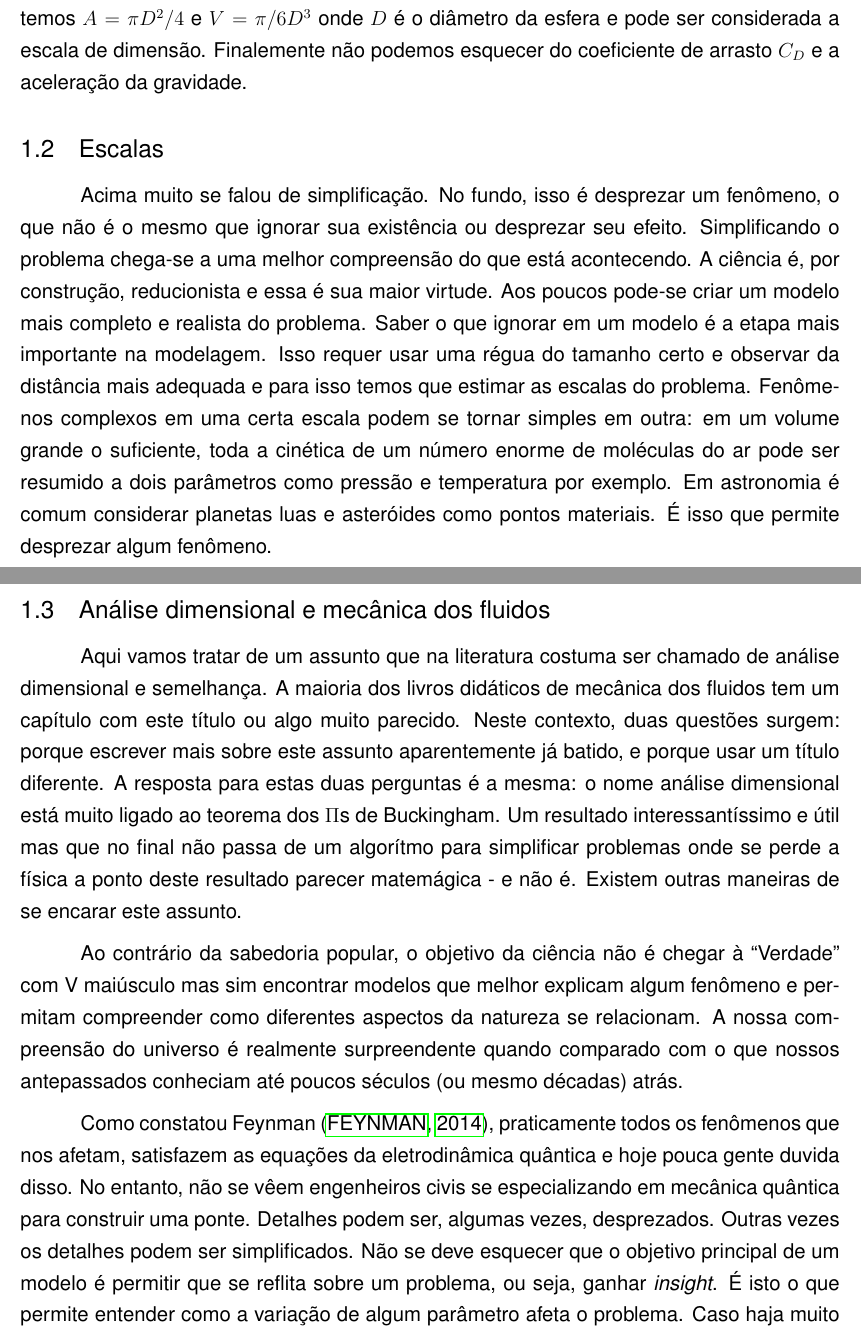
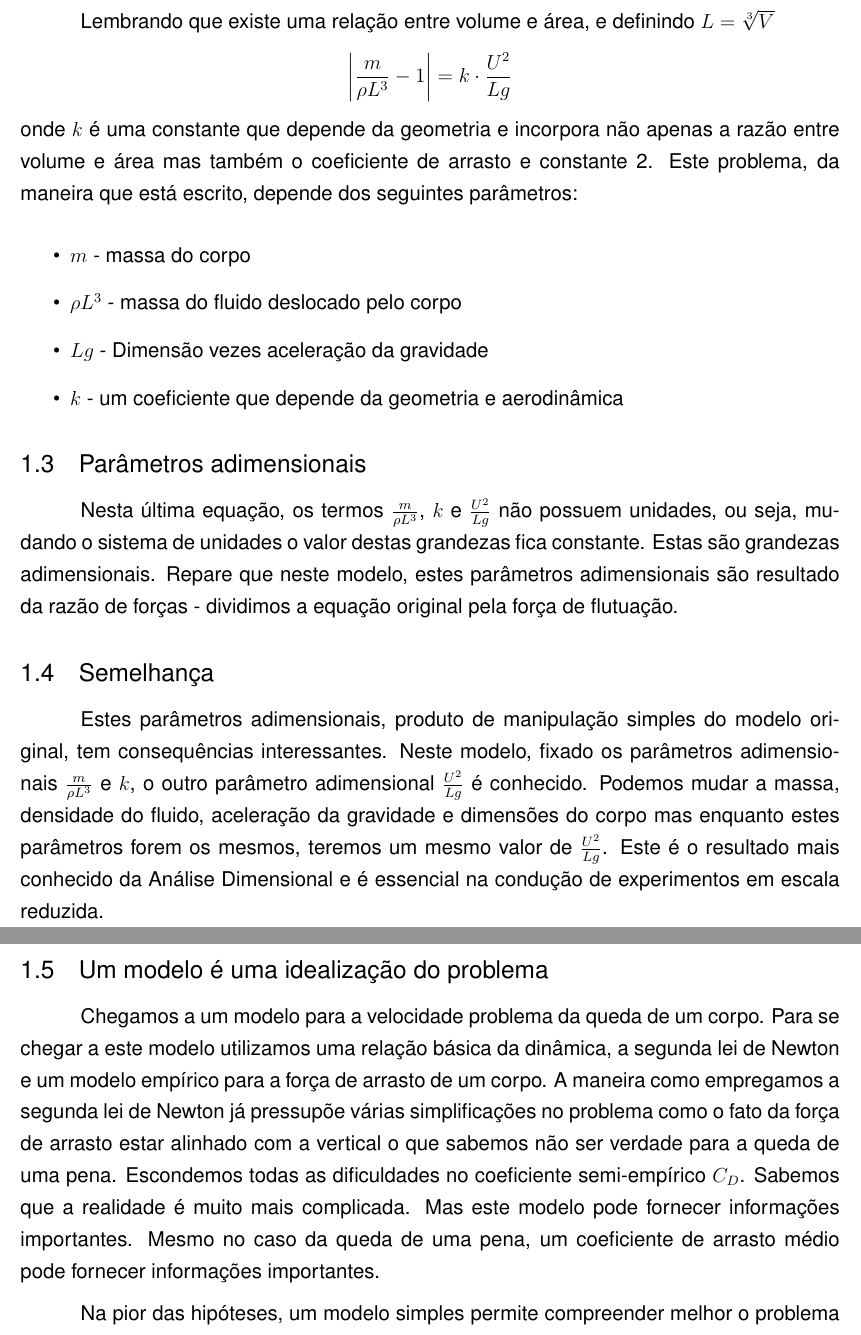
Before and after one commit to pjabardo/livro-modelos, a LaTeX thesis (modelos.tex): two parts of pages 5 and 6 of 38 before the commit and two parts of pages 6 and 7 of 37 after it, joined at a grey line, cut at the place of the change. Compiled offline with pdfLaTeX.

Commit message:
Cheguei num jeitão legal para a introdução
Ainda vou ter que melhorar algumas coisas mas cheguei onde queria chegar, pelo menos no que se refere a estrutura.

```diff
--- a/modelos.tex
+++ b/modelos.tex
@@ -135,9 +131,4 @@ Agora temos um modelo que funciona, mais ou menos bem. Leva em consideração a
-Este modelo tem uma escala importante: o peso do corpo $mg$. Outra escala importante é a massa específica do fluido $\rho$. Olhando a equação poderia se dizer que a velocidade é uma outra escala mas no nosso exemplo, a velocidade inicial é nula e portanto a velocidade instantânea é o que se deseja calcular! Por outro lado, caso a velocidade inicial seja diferente zero, isso introduz uma escala de velocidade $U_0$.  Ainda existem as escalas ligadas à geometria do corpo: a área $A$ e o volume $V$. No caso de uma esfera, temos $A = \pi D^2/4$ e $V = \pi/6 D^3$ onde $D$ é o diâmetro da esfera e pode ser considerada a escala de dimensão. Finalemente não podemos esquecer do coeficiente de arrasto $C_D$ e a aceleração da gravidade.
-
-
-
-
+onde $z$ é a altura da esfera, e $m_f$ é a massa de fluido se a esfera fosse feita do mesmo fluido que o meio e pode ser escrita como $\rho\cdot g \cdot V$ onde $V$ é o volume ocupado pelo corpo. Agora temos um modelo que funciona, mais ou menos bem. Leva em consideração a força de arrasto, a flutuação e o campo gravitacional. Existe uma caixa preta que é o coeficiente de arrasto $C_D$. Todas as limitações discutidas acima permanecem mas este modelo pode fornecer várias informações interessantes. Para se resolver esta equação diferencial, precisamos das condições iniciais: No instante, $t=0$, $U=U_0$ (no nosso exemplo $U_0 = 0$) e $z=0$.
 
 \subsection{Escalas}
 
-Acima muito se falou de simplificação. No fundo, isso é desprezar um fenômeno, o que não é o mesmo que ignorar sua existência ou desprezar seu efeito. Simplificando o problema chega-se a uma melhor compreensão do que está acontecendo. A ciência é, por construção, reducionista e essa é sua maior virtude. Aos poucos pode-se criar um modelo mais completo e realista do problema. Saber o que ignorar em um modelo é a etapa mais importante na modelagem. Isso requer usar uma régua do tamanho certo e observar da distância mais adequada e para isso temos que estimar as escalas do problema.  Fenômenos complexos em uma certa escala podem se tornar simples em outra: em um volume grande o suficiente, toda a cinética  de um número enorme de moléculas do ar pode ser resumido a dois parâmetros como pressão e temperatura por exemplo. Em astronomia é comum considerar planetas luas e asteróides como pontos materiais. É isso que permite desprezar algum fenômeno.
@@ -144,11 +150,29 @@ Acima muito se falou de simplificação. No fundo, isso é desprezar um fenômen
+Lembrando que existe uma relação entre volume e área, e definindo $L = \sqrt[3]{V}$
+\[
+\left| \frac{m}{\rho L^3} - 1 \right| = k \cdot \frac{U^2}{L g}
+\]
+onde $k$ é uma constante que depende da geometria e incorpora não apenas a razão entre volume e área mas também o coeficiente de arrasto e constante 2. Este problema, da maneira que está escrito, depende dos seguintes parâmetros:
+
+\begin{itemize}
+\item $m$ - massa do corpo
+\item $\rho L^3$ - massa do fluido deslocado pelo corpo
+\item $Lg$ - Dimensão vezes aceleração da gravidade
+\item $k$ - um coeficiente que depende da geometria e aerodinâmica
+\end{itemize}
+
+\subsection{Parâmetros adimensionais}
+Nesta última equação, os termos $\frac{m}{\rho L^3}$, $k$ e $\frac{U^2}{L g}$ não possuem unidades, ou seja, mudando o sistema de unidades o valor destas grandezas fica constante. Estas são grandezas adimensionais. Repare que neste modelo, estes parâmetros adimensionais são resultado da razão de forças - dividimos a equação original pela força de flutuação.
+
+\subsection{Semelhança}
+Estes parâmetros adimensionais, produto de manipulação simples do modelo original, tem consequências interessantes. Neste modelo, fixado os parâmetros adimensionais $\frac{m}{\rho L^3}$ e $k$, o outro parâmetro adimensional $\frac{U^2}{Lg}$ é conhecido. Podemos mudar a massa, densidade do fluido, aceleração da gravidade e dimensões do corpo mas enquanto estes parâmetros forem os mesmos, teremos um mesmo valor de $\frac{U^2}{Lg}$. Este é o resultado mais conhecido da Análise Dimensional e é essencial na condução de experimentos em escala reduzida.
+
+\subsection{Um modelo é uma idealização do problema}
+Chegamos a um modelo para a velocidade  problema da queda de um corpo. Para se chegar a este modelo utilizamos uma relação básica da dinâmica, a segunda lei de Newton e um modelo empírico para a força de arrasto de um corpo. A maneira como empregamos a segunda lei de Newton já pressupõe várias simplificações no problema como o fato da força de arrasto estar alinhado com a vertical o que sabemos não ser verdade para a queda de uma pena. Escondemos todas as dificuldades no coeficiente semi-empírico $C_D$. Sabemos que a realidade é muito mais complicada. Mas este modelo pode fornecer informações importantes. Mesmo no caso da queda de uma pena, um coeficiente de arrasto médio pode fornecer informações importantes.
+
+Na pior das hipóteses, um modelo simples permite compreender melhor o problema real e estimar as grandezas importantes do problema, facilitando o projeto de experimentos mais sofisticados.
+
+\subsection{Estrutura deste artigo}
+
+Com o exemplo do corpo caindo em um meio fluido em um campo gravitacional constante, introduzimos vários conceitos como modelos, parâmetros adimensionais e semelhança. Vamos, agora, entrar mais a fundo em cada questão. Geometria simples será usada para entender melhor os parâmetros adimensionais e semelhança. Em seguida usaremos estes conceitos em alguns problemas simples com equações diferenciais conhecidas, em particular a aerodinâmica de uma esfera. Finalmente apresentaremos a análise dimensional e o teorema dos $\Pi$s de Buckingham.
 
 
-
-
-\subsection{Análise dimensional e mecânica dos fluidos}
-
-Aqui vamos tratar de um assunto que na literatura costuma ser chamado de análise dimensional e semelhança. A maioria dos livros didáticos de mecânica dos fluidos tem um capítulo com este título ou algo muito parecido. Neste contexto, duas questões surgem: porque escrever mais sobre este assunto aparentemente já batido, e porque usar um título diferente. A resposta para estas duas perguntas é a mesma: o nome análise dimensional está muito ligado ao teorema dos $\Pi$s de Buckingham. Um resultado interessantíssimo e útil mas que no final não passa de um algorítmo para simplificar problemas onde se perde a física a ponto deste resultado parecer matemágica - e não é. Existem outras maneiras de se encarar este assunto.
-
- Ao contrário da sabedoria popular, o objetivo da ciência não é chegar à ``Verdade'' com V maiúsculo mas sim encontrar modelos que melhor explicam algum fenômeno e permitam compreender como diferentes aspectos da natureza se relacionam. A nossa compreensão do universo é realmente surpreendente quando comparado com o que nossos antepassados conheciam até poucos séculos (ou mesmo décadas) atrás.
-
-Como constatou Feynman \cite{Feynman14}, praticamente todos os fenômenos que nos afetam, satisfazem as equações da eletrodinâmica quântica e hoje pouca gente duvida disso. No entanto, não se vêem engenheiros civis se especializando em mecânica quântica para construir uma ponte. Detalhes podem ser, algumas vezes, desprezados. Outras vezes os detalhes podem ser simplificados. Não se deve esquecer que o objetivo principal de um modelo é permitir que se reflita sobre um problema, ou seja, ganhar \emph{insight}. É isto o que permite entender como a variação de algum parâmetro afeta o problema. Caso haja muito detalhe, é praticamente certo que o analista se perca numa vastidão de irrelevâncias.
```
Also changed, not shown: modelos.tex (50 more changed lines).
